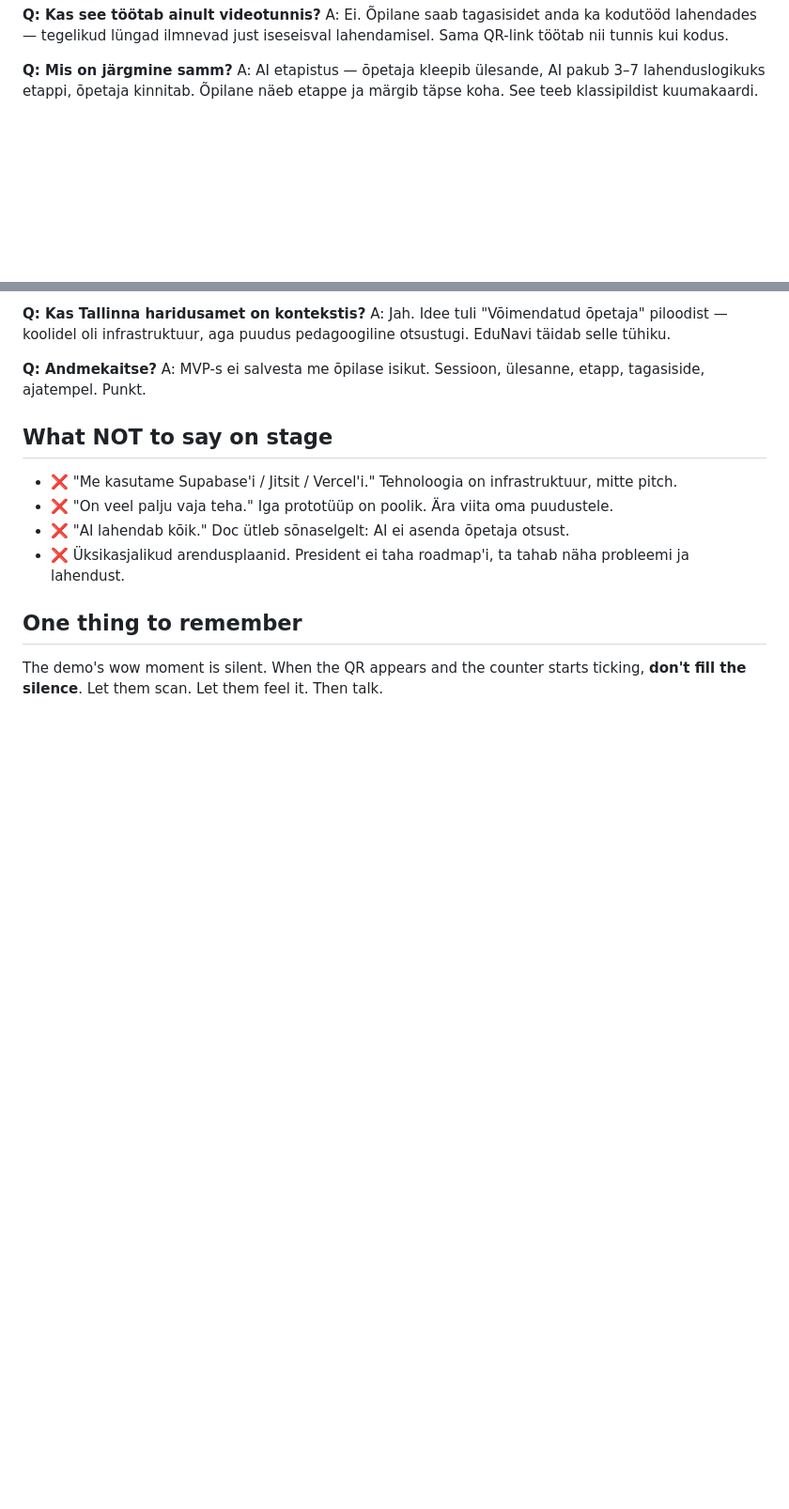
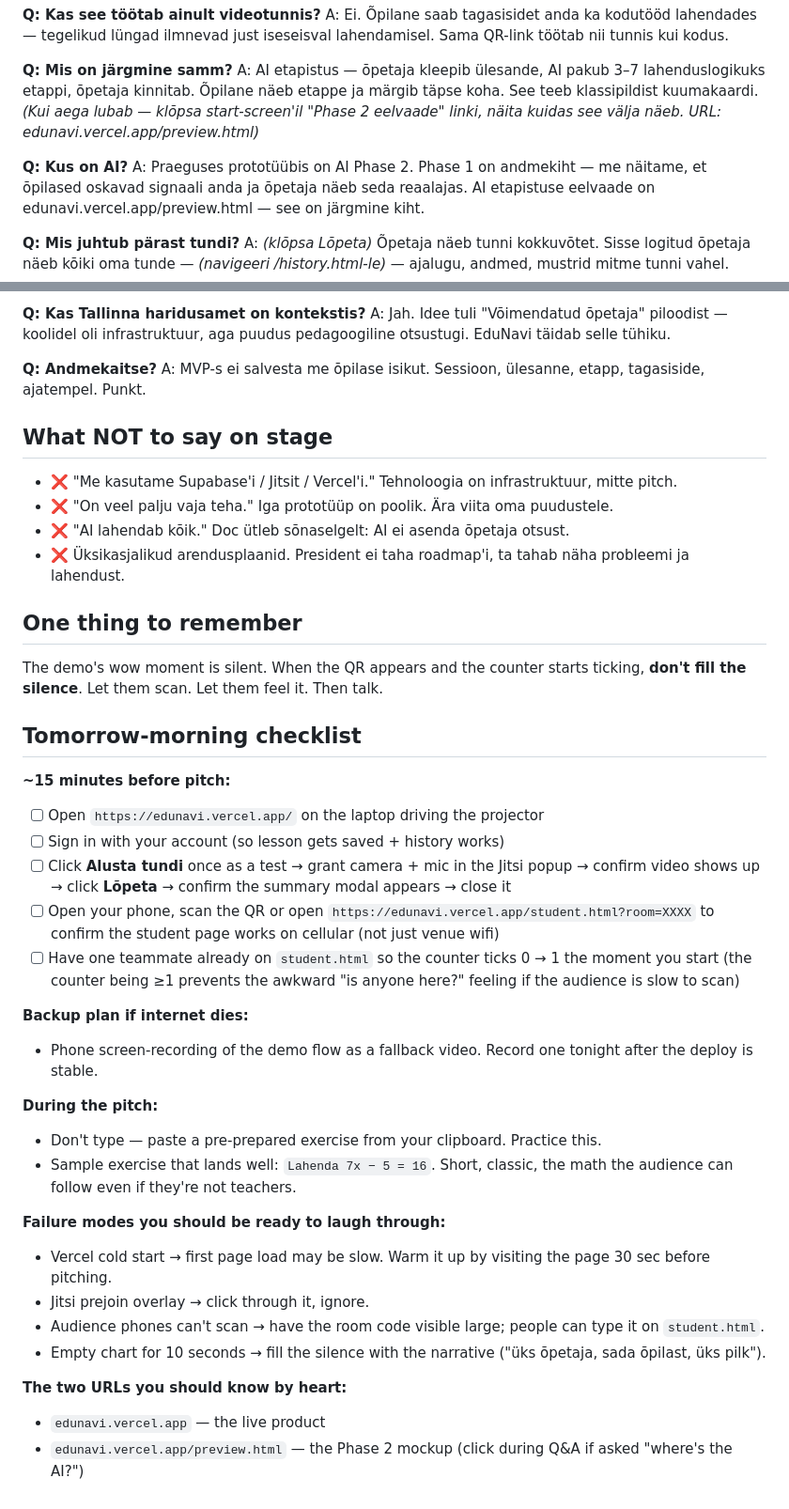
Before and after one commit to Giorgiomufen/edunavi, a Markdown page: PITCH.md, 2 parts joined by grey strips. Shown at 94% size. Rendered like a GitHub page; blank space fills up the shorter version.

Commit message:
PITCH.md: add Phase 2 preview Q&A + tomorrow-morning checklist

```diff
--- a/PITCH.md
+++ b/PITCH.md
@@ -42,6 +42,13 @@ A: Ei. Õpilane saab tagasisidet anda ka kodutööd lahendades — tegelikud lü
 
 **Q: Mis on järgmine samm?**
 A: AI etapistus — õpetaja kleepib ülesande, AI pakub 3–7 lahenduslogikuks etappi, õpetaja kinnitab. Õpilane näeb etappe ja märgib täpse koha. See teeb klassipildist kuumakaardi.
+*(Kui aega lubab — klõpsa start-screen'il "Phase 2 eelvaade" linki, näita kuidas see välja näeb. URL: edunavi.vercel.app/preview.html)*
+
+**Q: Kus on AI?**
+A: Praeguses prototüübis on AI Phase 2. Phase 1 on andmekiht — me näitame, et õpilased oskavad signaali anda ja õpetaja näeb seda reaalajas. AI etapistuse eelvaade on edunavi.vercel.app/preview.html — see on järgmine kiht.
+
+**Q: Mis juhtub pärast tundi?**
+A: *(klõpsa Lõpeta)* Õpetaja näeb tunni kokkuvõtet. Sisse logitud õpetaja näeb kõiki oma tunde — *(navigeeri /history.html-le)* — ajalugu, andmed, mustrid mitme tunni vahel.
 
 **Q: Kas Tallinna haridusamet on kontekstis?**
 A: Jah. Idee tuli "Võimendatud õpetaja" piloodist — koolidel oli infrastruktuur, aga puudus pedagoogiline otsustugi. EduNavi täidab selle tühiku.
@@ -59,3 +66,30 @@ A: MVP-s ei salvesta me õpilase isikut. Sessioon, ülesanne, etapp, tagasiside,
 ## One thing to remember
 
 The demo's wow moment is silent. When the QR appears and the counter starts ticking, **don't fill the silence**. Let them scan. Let them feel it. Then talk.
+
+## Tomorrow-morning checklist
+
+**~15 minutes before pitch:**
+
+- [ ] Open `https://edunavi.vercel.app/` on the laptop driving the projector
+- [ ] Sign in with your account (so lesson gets saved + history works)
+- [ ] Click **Alusta tundi** once as a test → grant camera + mic in the Jitsi popup → confirm video shows up → click **Lõpeta** → confirm the summary modal appears → close it
+- [ ] Open your phone, scan the QR or open `https://edunavi.vercel.app/student.html?room=XXXX` to confirm the student page works on cellular (not just venue wifi)
+- [ ] Have one teammate already on `student.html` so the counter ticks 0 → 1 the moment you start (the counter being ≥1 prevents the awkward "is anyone here?" feeling if the audience is slow to scan)
+
+**Backup plan if internet dies:**
+- Phone screen-recording of the demo flow as a fallback video. Record one tonight after the deploy is stable.
+
+**During the pitch:**
+- Don't type — paste a pre-prepared exercise from your clipboard. Practice this.
+- Sample exercise that lands well: `Lahenda 7x − 5 = 16`. Short, classic, the math the audience can follow even if they're not teachers.
+
+**Failure modes you should be ready to laugh through:**
+- Vercel cold start → first page load may be slow. Warm it up by visiting the page 30 sec before pitching.
+- Jitsi prejoin overlay → click through it, ignore.
+- Audience phones can't scan → have the room code visible large; people can type it on `student.html`.
+- Empty chart for 10 seconds → fill the silence with the narrative ("üks õpetaja, sada õpilast, üks pilk").
+
+**The two URLs you should know by heart:**
+- `edunavi.vercel.app` — the live product
+- `edunavi.vercel.app/preview.html` — the Phase 2 mockup (click during Q&A if asked "where's the AI?")
```
